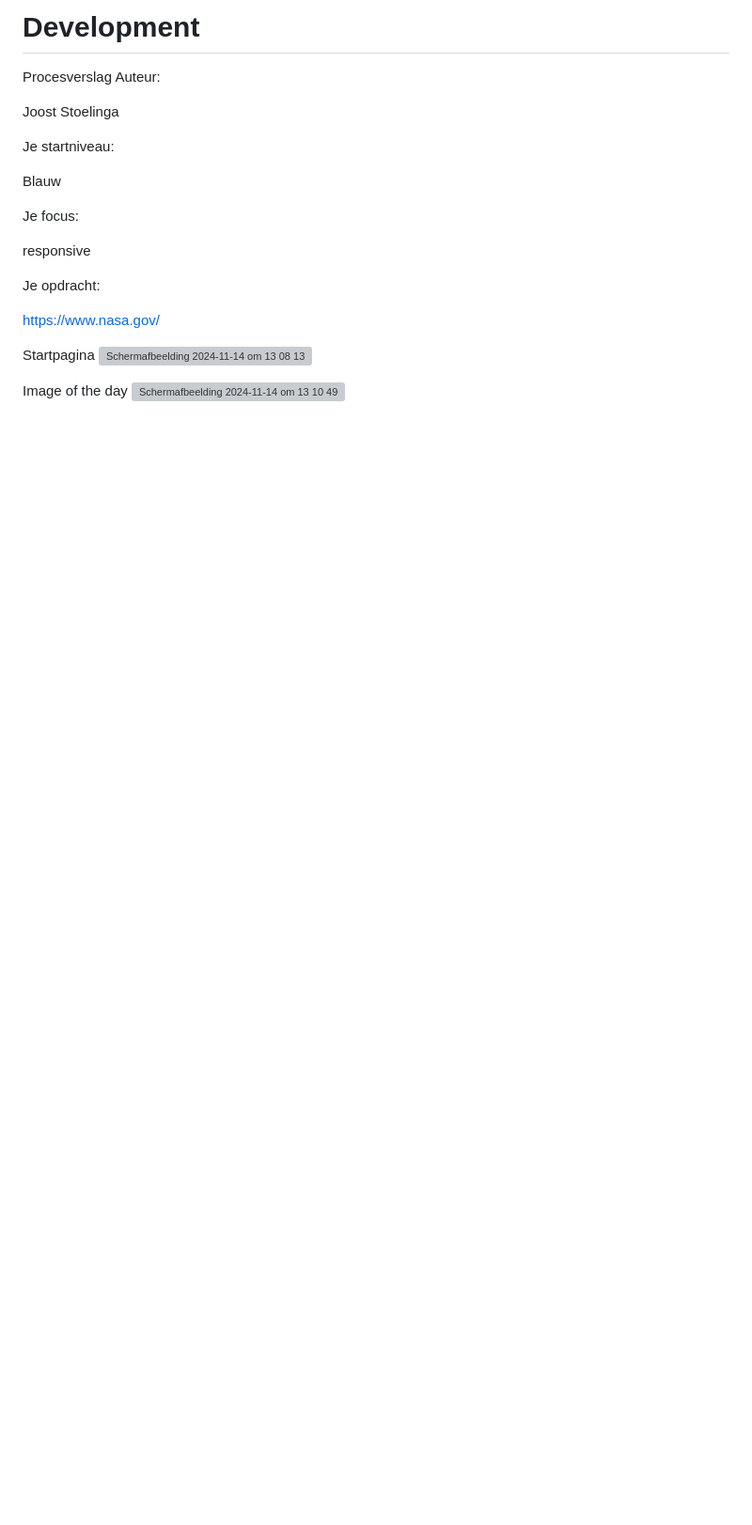
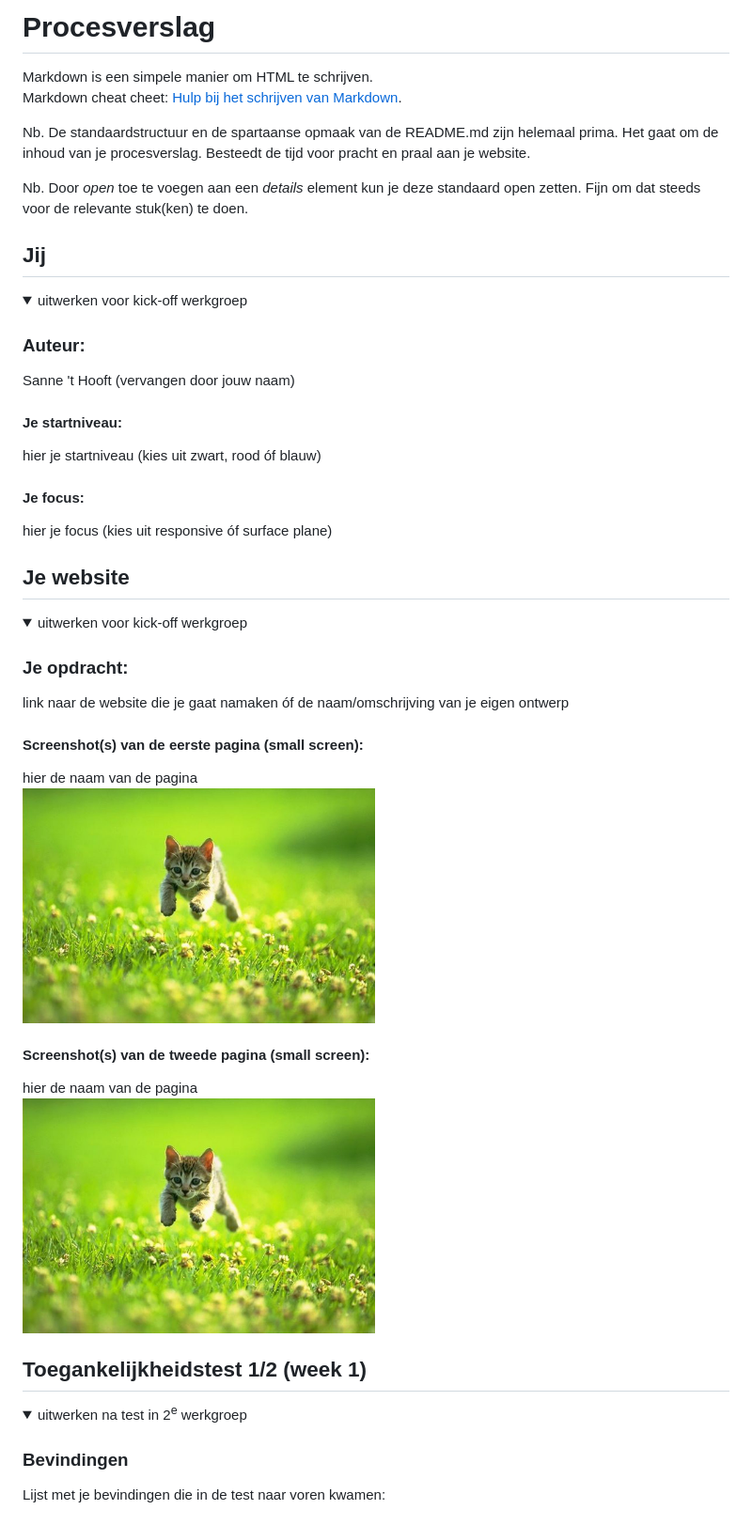
Before and after one commit to stoelib/Development, a Markdown page: README.md, the part around the change printed below. Shown: that part at 94% size. Rendered like a GitHub page; pictures changed too: readme-images/dummy-plaatje.jpg (added); folded sections open; blank space fills up the shorter version; grey boxes are pictures that could not be loaded.

```diff
--- a/README.md
+++ b/README.md
@@ -1,24 +1,64 @@
-# Development
+# Procesverslag
+Markdown is een simpele manier om HTML te schrijven.
+Markdown cheat cheet: [Hulp bij het schrijven van Markdown](https://github.com/adam-p/markdown-here/wiki/Markdown-Cheatsheet).
 
-Procesverslag
-Auteur:
+Nb. De standaardstructuur en de spartaanse opmaak van de README.md zijn helemaal prima. Het gaat om de inhoud van je procesverslag. Besteedt de tijd voor pracht en praal aan je website.
 
-Joost Stoelinga
+Nb. Door *open* toe te voegen aan een *details* element kun je deze standaard open zetten. Fijn om dat steeds voor de relevante stuk(ken) te doen.
 
-Je startniveau:
 
-Blauw
 
-Je focus:
 
-responsive
 
-Je opdracht:
+## Jij
 
-https://www.nasa.gov/
+<details open>
+  <summary>uitwerken voor kick-off werkgroep</summary>
 
-Startpagina
-<img width="1440" alt="Scherm­afbeelding 2024-11-14 om 13 08 13" src="https://github.com/user-attachments/assets/1c2b5909-4149-49f5-a5f5-16ab0473d1c7">
+  ### Auteur:
+  Sanne 't Hooft (vervangen door jouw naam)
 
-Image of the day
-<img width="1440" alt="Scherm­afbeelding 2024-11-14 om 13 10 49" src="https://github.com/user-attachments/assets/1197cda6-5ed7-47d2-b33e-cf98aa7c6e42">
+  #### Je startniveau:
+  hier je startniveau (kies uit zwart, rood óf blauw)
+
+  #### Je focus:
+  hier je focus (kies uit responsive óf surface plane)
+
+</details>
+
+
+
+
+
+## Je website
+
+<details open>
+  <summary>uitwerken voor kick-off werkgroep</summary>
+
+  ### Je opdracht:
+  link naar de website die je gaat namaken óf de naam/omschrijving van je eigen ontwerp
+
+  #### Screenshot(s) van de eerste pagina (small screen):
+  hier de naam van de pagina
+  <img src="readme-images/dummy-plaatje.jpg" width="375px" alt="omschrijving van de pagina">
+
+  #### Screenshot(s) van de tweede pagina (small screen):
+  hier de naam van de pagina
+  <img src="readme-images/dummy-plaatje.jpg" width="375px" alt="omschrijving van de pagina">
+
+</details>
+
+
+
+## Toegankelijkheidstest 1/2 (week 1)
+
+<details>
+  <summary>uitwerken na test in 2<sup>e</sup> werkgroep</summary>
+
+  ### Bevindingen
+  Lijst met je bevindingen die in de test naar voren kwamen:
+
+</details>
+
+
+
```
Also changed, not shown: other parts of README.md (+172 -0 lines), 4 other files.
